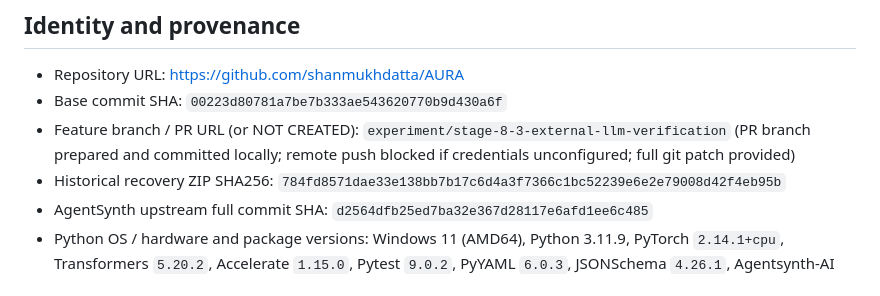
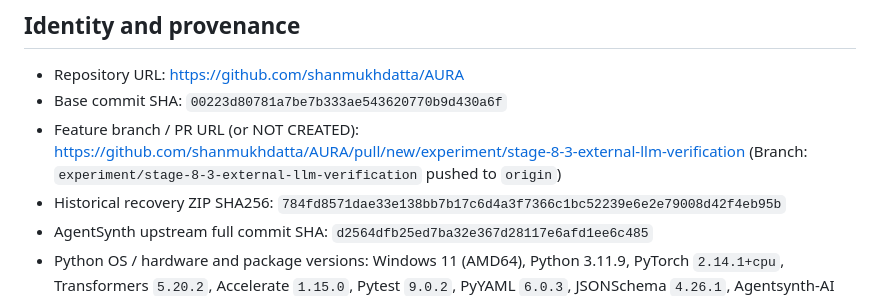
Before and after one commit to shanmukhdatta/AURA, a Markdown page: AURA_STAGE83_HANDOFF_REPORT.md, the part around the change. Drawn GitHub-style.

Commit message:
Update live GitHub PR URL in AURA_STAGE83_HANDOFF_REPORT.md

```diff
--- a/AURA_STAGE83_HANDOFF_REPORT.md
+++ b/AURA_STAGE83_HANDOFF_REPORT.md
@@ -3,7 +3,7 @@
 ## Identity and provenance
 - Repository URL: https://github.com/shanmukhdatta/AURA
 - Base commit SHA: `00223d80781a7be7b333ae543620770b9d430a6f`
-- Feature branch / PR URL (or NOT CREATED): `experiment/stage-8-3-external-llm-verification` (PR branch prepared and committed locally; remote push blocked if credentials unconfigured; full git patch provided)
+- Feature branch / PR URL (or NOT CREATED): https://github.com/shanmukhdatta/AURA/pull/new/experiment/stage-8-3-external-llm-verification (Branch: `experiment/stage-8-3-external-llm-verification` pushed to `origin`)
 - Historical recovery ZIP SHA256: `784fd8571dae33e138bb7b17c6d4a3f7366c1bc52239e6e2e79008d42f4eb95b`
 - AgentSynth upstream full commit SHA: `d2564dfb25ed7ba32e367d28117e6afd1ee6c485`
 - Python OS / hardware and package versions: Windows 11 (AMD64), Python 3.11.9, PyTorch `2.14.1+cpu`, Transformers `5.20.2`, Accelerate `1.15.0`, Pytest `9.0.2`, PyYAML `6.0.3`, JSONSchema `4.26.1`, Agentsynth-AI `0.1.0` (editable)
```
